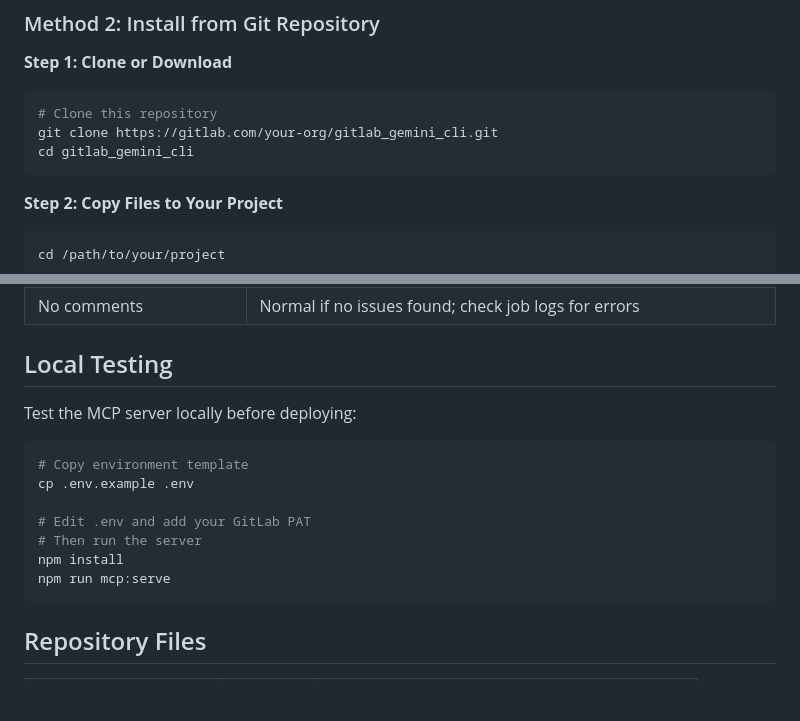
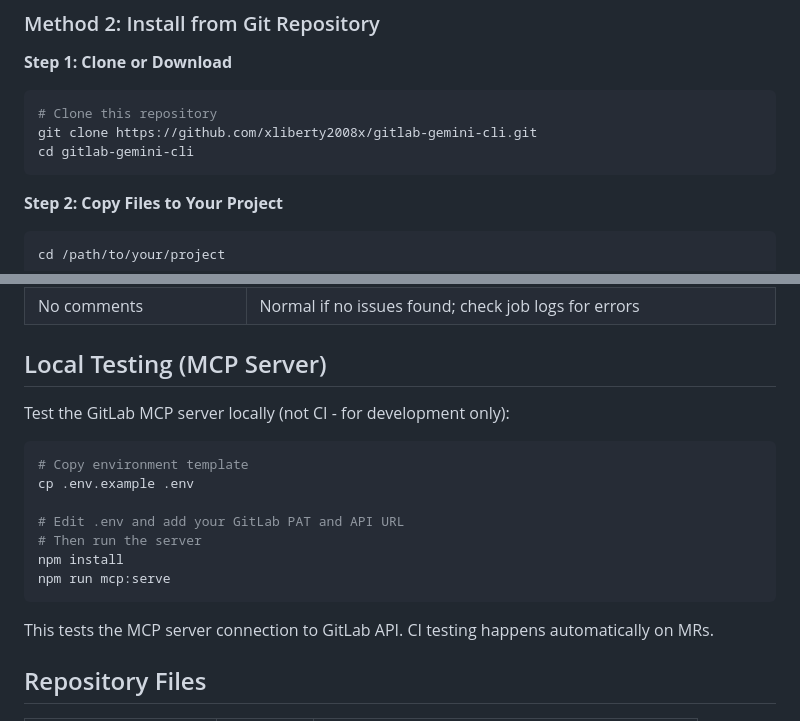
Before and after one commit to xliberty2008x/gitlab-gemini-cli, a Markdown page: README.md, 2 parts joined by grey strips. GitHub-like rendering; blank space fills up the shorter version.

Commit message:
docs: fix GitHub URL and clarify local testing
- Update clone URL: gitlab.com → github.com/xliberty2008x
- Clarify 'Local Testing' is for MCP server development only
- Add note that CI testing happens automatically on MRs
- Regenerate archive with clean .gitlab-ci.yml

🤖 Generated with Claude Code

````diff
--- a/README.md
+++ b/README.md
@@ -43,8 +43,8 @@ cp /path/to/extracted/package.json .
 **Step 1: Clone or Download**
 ```bash
 # Clone this repository
-git clone https://gitlab.com/your-org/gitlab_gemini_cli.git
-cd gitlab_gemini_cli
+git clone https://github.com/xliberty2008x/gitlab-gemini-cli.git
+cd gitlab-gemini-cli
 ```
 
 **Step 2: Copy Files to Your Project**
@@ -167,19 +167,21 @@ Then:
 | "403 Forbidden" | Check `GITLAB_API_URL` is correct; ensure PAT user has Developer role |
 | No comments | Normal if no issues found; check job logs for errors |
 
-## Local Testing
+## Local Testing (MCP Server)
 
-Test the MCP server locally before deploying:
+Test the GitLab MCP server locally (not CI - for development only):
 
 ```bash
 # Copy environment template
 cp .env.example .env
 
-# Edit .env and add your GitLab PAT
+# Edit .env and add your GitLab PAT and API URL
 # Then run the server
 npm install
 npm run mcp:serve
 ```
+
+This tests the MCP server connection to GitLab API. CI testing happens automatically on MRs.
 
 ## Repository Files
 
````
